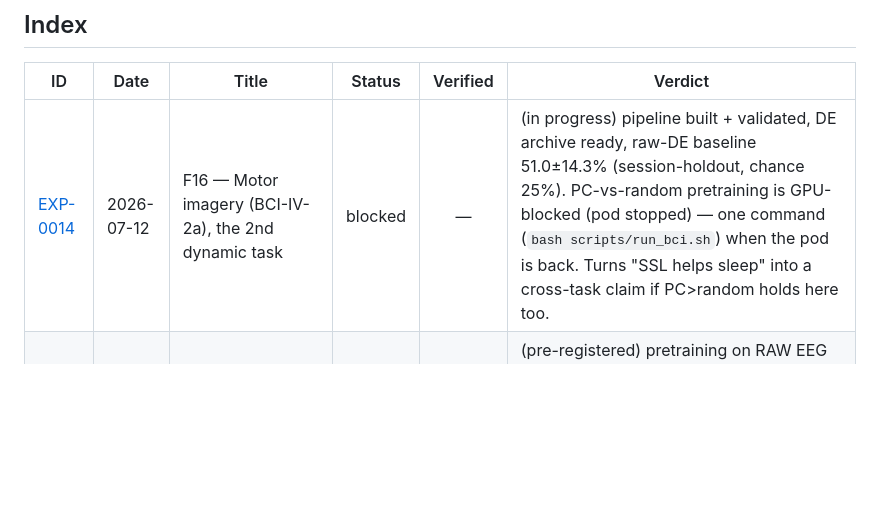
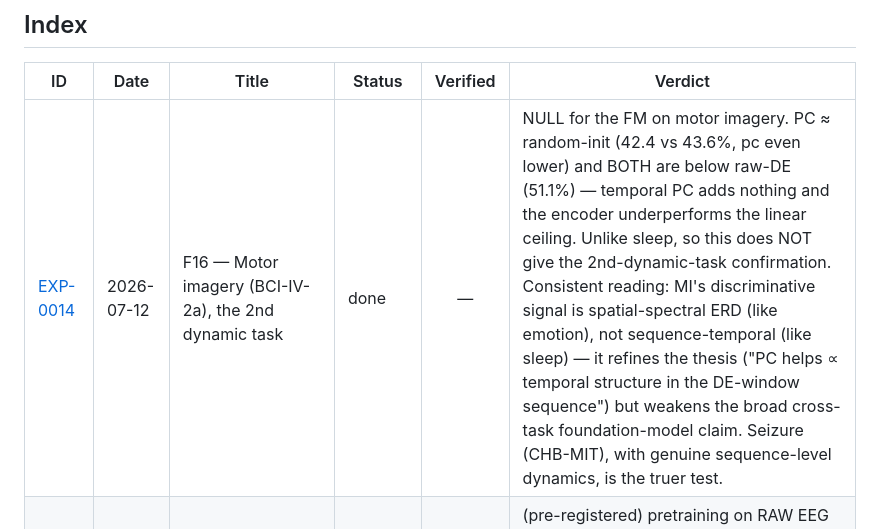
Before and after one commit to MahdiarKhodabakhshi/physioFM, a Markdown page: docs/experiments/README.md, the part around the change. Drawn GitHub-style; blank space fills up the shorter version.

```diff
--- a/docs/experiments/README.md
+++ b/docs/experiments/README.md
@@ -64,7 +64,7 @@ python docs/experiments/exp.py check     # find unfinished/unverified
 
 | ID | Date | Title | Status | Verified | Verdict |
 | --- | --- | --- | --- | :---: | --- |
-| [EXP-0014](EXP-0014-f16-motor-imagery-bci-iv-2a.md) | 2026-07-12 | F16 — Motor imagery (BCI-IV-2a), the 2nd dynamic task | blocked | — | (in progress) pipeline built + validated, DE archive ready, raw-DE baseline 51.0±14.3% (session-holdout, chance 25%). PC-vs-random pretraining is GPU-blocked (pod stopped) — one command (`bash scripts/run_bci.sh`) when the pod is back. Turns "SSL helps sleep" into a cross-task claim if PC>random holds here too. |
+| [EXP-0014](EXP-0014-f16-motor-imagery-bci-iv-2a.md) | 2026-07-12 | F16 — Motor imagery (BCI-IV-2a), the 2nd dynamic task | done | — | NULL for the FM on motor imagery. PC ≈ random-init (42.4 vs 43.6%, pc even lower) and BOTH are below raw-DE (51.1%) — temporal PC adds nothing and the encoder underperforms the linear ceiling. Unlike sleep, so this does NOT give the 2nd-dynamic-task confirmation. Consistent reading: MI's discriminative signal is spatial-spectral ERD (like emotion), not sequence-temporal (like sleep) — it refines the thesis ("PC helps ∝ temporal structure in the DE-window sequence") but weakens the broad cross-task foundation-model claim. Seizure (CHB-MIT), with genuine sequence-level dynamics, is the truer test. |
 | [EXP-0013](EXP-0013-f15-raw-eeg-foundation-model.md) | 2026-06-28 | F15 — Raw-EEG foundation model (escape the DE bottleneck) | blocked | — | (pre-registered) pretraining on RAW EEG (not DE) opens headroom the DE ceiling denied — if raw-EEG-FM beats the DE linear ceiling (esp. on LOSO), the DE feature was the limiter; if it ties, the limit is the task/data. BLOCKED on raw EEG download. |
 | [EXP-0012](EXP-0012-f14-subject-invariance-objective-loso.md) | 2026-06-28 | F14 — Subject-invariance objective on DE, evaluated on LOSO (the unsaturated regime) | done | — | NEGATIVE (for the invariance objective). On strict LOSO the adversarial subject-invariance term does NOT lift the encoder above raw-DE: the only gain is on SEED (+3 pts) and it comes from training a deep encoder at all (dann_l0, lambda=0) as much as from the adversarial term; on SEED-IV/-V the FM ties or loses. Probe-time CORAL collapses accuracy (whitening removes the absolute band-power level — same mechanism as C5 instance-norm). Points at the DE feature as the bottleneck → motivates raw-EEG (F15). Scope caveat: only DANN+CORAL arms run; the CLISA contrastive and frozen-PC-FM arms were not. |
 | [EXP-0011](EXP-0011-f9-masked-de-reconstruction-objective.md) | 2026-06-28 | F9 — Masked-DE reconstruction objective (was it the temporal objective, or pretraining itself?) | done | — | It was NOT the temporal objective — on smoothed DE masked-recon also fails to beat random-init (both ≤ random); on raw DE both objectives beat random by ~+9. No SSL pretext helps where the smoothed features carry no learnable structure. |
```
Also changed, not shown: docs/STRATEGY.md (+6 -2 lines), docs/experiments/EXP-0014-f16-motor-imagery-bci-iv-2a.md (+37 -17 lines).
